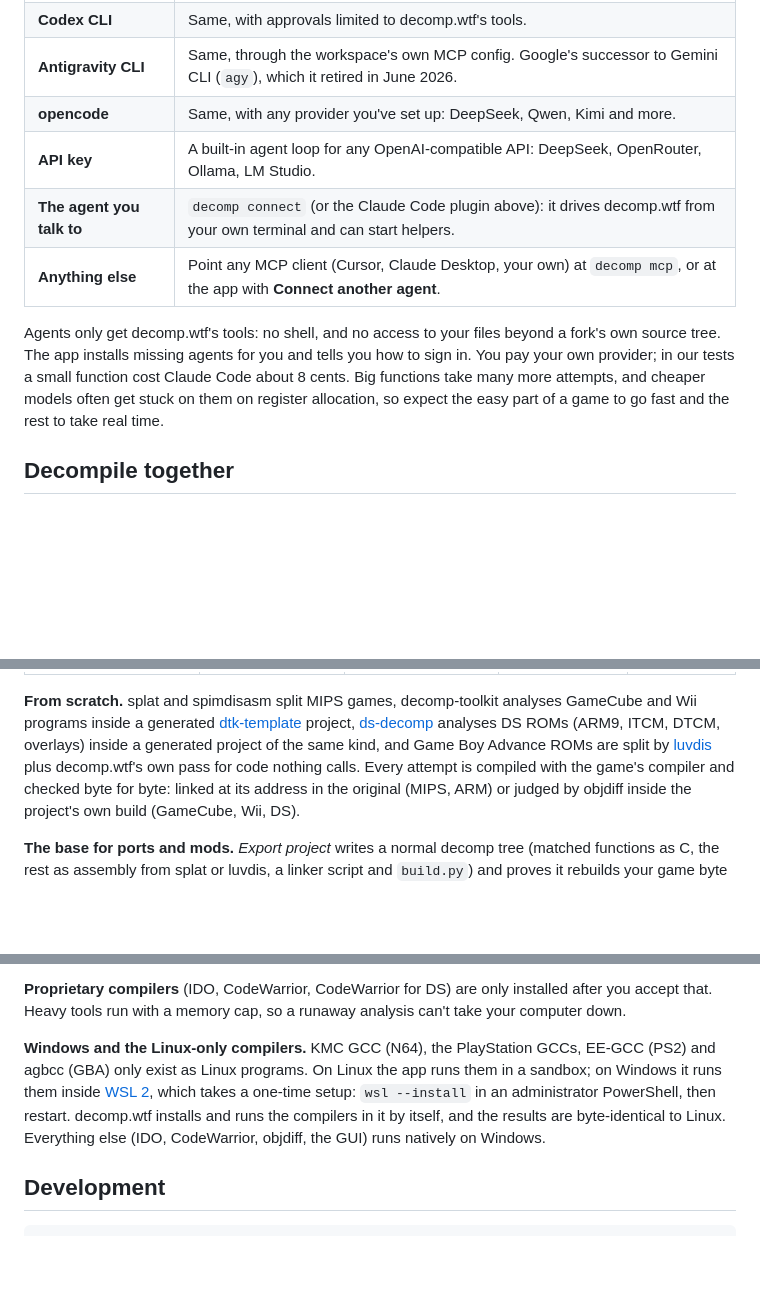
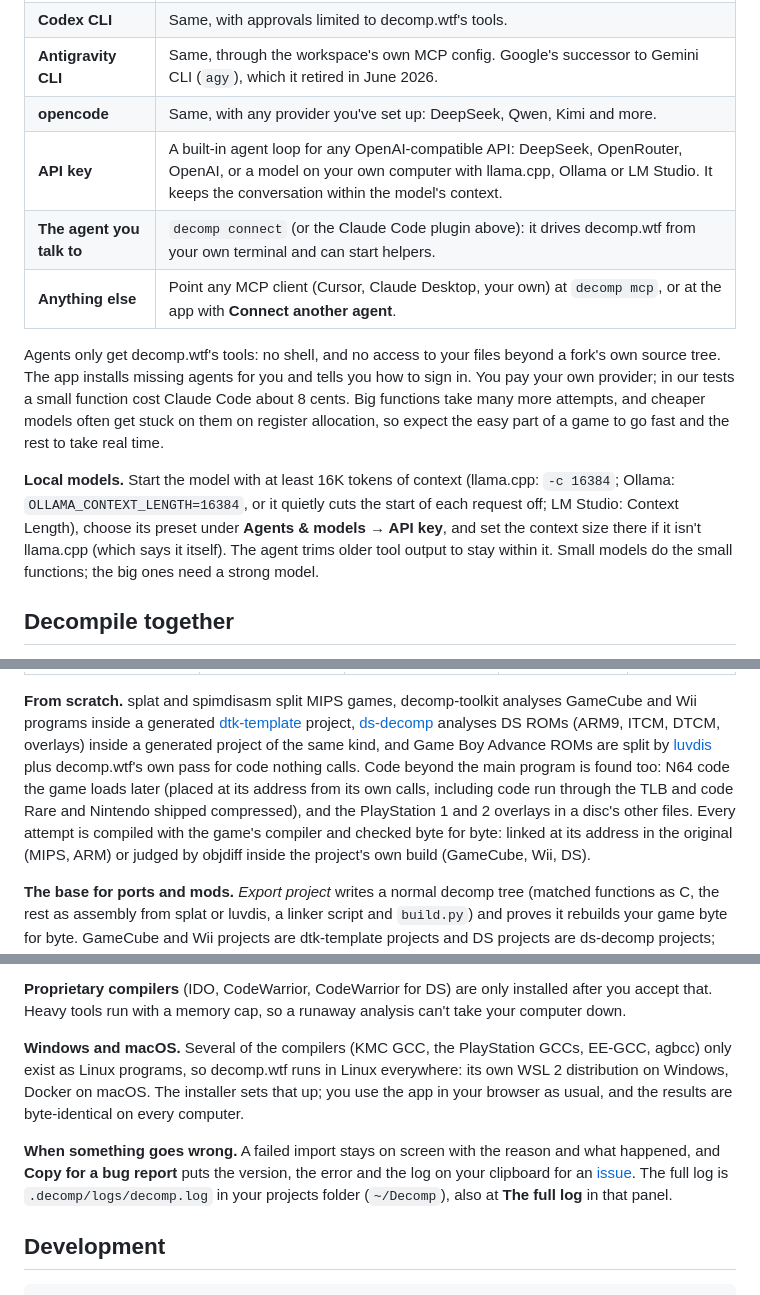
Before and after one commit to 4rmanjr/decompdecomp, a Markdown page: README.md, 3 parts joined by grey strips. Drawn GitHub-style; blank space fills up the shorter version.

Commit message:
README: local models and their context, code beyond the main program, CHD discs, Linux everywhere, where the log is
Co-Authored-By: Claude Opus 5.5 <noreply@anthropic.com>

```diff
--- a/README.md
+++ b/README.md
@@ -241,7 +241,7 @@ GameCube and Wii projects (dtk-template) decomp.wtf takes care of the steps betw
 | **Codex CLI** | Same, with approvals limited to decomp.wtf's tools. |
 | **Antigravity CLI** | Same, through the workspace's own MCP config. Google's successor to Gemini CLI (`agy`), which it retired in June 2026. |
 | **opencode** | Same, with any provider you've set up: DeepSeek, Qwen, Kimi and more. |
-| **API key** | A built-in agent loop for any OpenAI-compatible API: DeepSeek, OpenRouter, Ollama, LM Studio. |
+| **API key** | A built-in agent loop for any OpenAI-compatible API: DeepSeek, OpenRouter, OpenAI, or a model on your own computer with llama.cpp, Ollama or LM Studio. It keeps the conversation within the model's context. |
 | **The agent you talk to** | `decomp connect` (or the Claude Code plugin above): it drives decomp.wtf from your own terminal and can start helpers. |
 | **Anything else** | Point any MCP client (Cursor, Claude Desktop, your own) at `decomp mcp`, or at the app with **Connect another agent**. |
 
@@ -249,6 +249,12 @@ Agents only get decomp.wtf's tools: no shell, and no access to your files beyond
 and tells you how to sign in. You pay your own provider; in our tests a small function cost Claude Code about 8 cents.
 Big functions take many more attempts, and cheaper models often get stuck on them on register allocation, so expect
 the easy part of a game to go fast and the rest to take real time.
+
+**Local models.** Start the model with at least 16K tokens of context (llama.cpp: `-c 16384`; Ollama:
+`OLLAMA_CONTEXT_LENGTH=16384`, or it quietly cuts the start of each request off; LM Studio: Context Length), choose
+its preset under **Agents & models → API key**, and set the context size there if it isn't llama.cpp (which says it
+itself). The agent trims older tool output to stay within it. Small models do the small functions; the big ones
+need a strong model.
 
 ## Decompile together
 
@@ -297,7 +303,10 @@ the game.
 **From scratch.** splat and spimdisasm split MIPS games, decomp-toolkit analyses GameCube and Wii programs inside a
 generated [dtk-template](https://github.com/encounter/dtk-template) project, [ds-decomp](https://github.com/AetiasHax/ds-decomp)
 analyses DS ROMs (ARM9, ITCM, DTCM, overlays) inside a generated project of the same kind, and Game Boy Advance
-ROMs are split by [luvdis](https://github.com/aarant/luvdis) plus decomp.wtf's own pass for code nothing calls. Every attempt is
+ROMs are split by [luvdis](https://github.com/aarant/luvdis) plus decomp.wtf's own pass for code nothing calls.
+Code beyond the main program is found too: N64 code the game loads later (placed at its address from its own
+calls, including code run through the TLB and code Rare and Nintendo shipped compressed), and the PlayStation 1 and
+2 overlays in a disc's other files. Every attempt is
 compiled with the game's compiler and checked byte for byte: linked at its address in the original (MIPS, ARM)
 or judged by objdiff inside the project's own build (GameCube, Wii, DS).
 
@@ -315,11 +324,15 @@ now; C++ there (mostly PS2 games) is coming. Public decomps use whatever languag
 **Proprietary compilers** (IDO, CodeWarrior, CodeWarrior for DS) are only installed after you accept that. Heavy
 tools run with a memory cap, so a runaway analysis can't take your computer down.
 
-**Windows and the Linux-only compilers.** KMC GCC (N64), the PlayStation GCCs, EE-GCC (PS2) and agbcc (GBA) only
-exist as Linux programs. On Linux the app runs them in a sandbox; on Windows it runs them inside
-[WSL 2](https://learn.microsoft.com/windows/wsl/install), which takes a one-time setup: `wsl --install` in an
-administrator PowerShell, then restart. decomp.wtf installs and runs the compilers in it by itself, and the results
-are byte-identical to Linux. Everything else (IDO, CodeWarrior, objdiff, the GUI) runs natively on Windows.
+**Windows and macOS.** Several of the compilers (KMC GCC, the PlayStation GCCs, EE-GCC, agbcc) only exist as Linux
+programs, so decomp.wtf runs in Linux everywhere: its own WSL 2 distribution on Windows, Docker on macOS. The
+installer sets that up; you use the app in your browser as usual, and the results are byte-identical on every
+computer.
+
+**When something goes wrong.** A failed import stays on screen with the reason and what happened, and **Copy for a
+bug report** puts the version, the error and the log on your clipboard for an
+[issue](https://github.com/i12bp8/decomp.wtf/issues). The full log is `.decomp/logs/decomp.log` in your projects folder
+(`~/Decomp`), also at **The full log** in that panel.
 
 ## Development
 
```
Also changed, not shown: other parts of README.md (+1 -1 lines).
